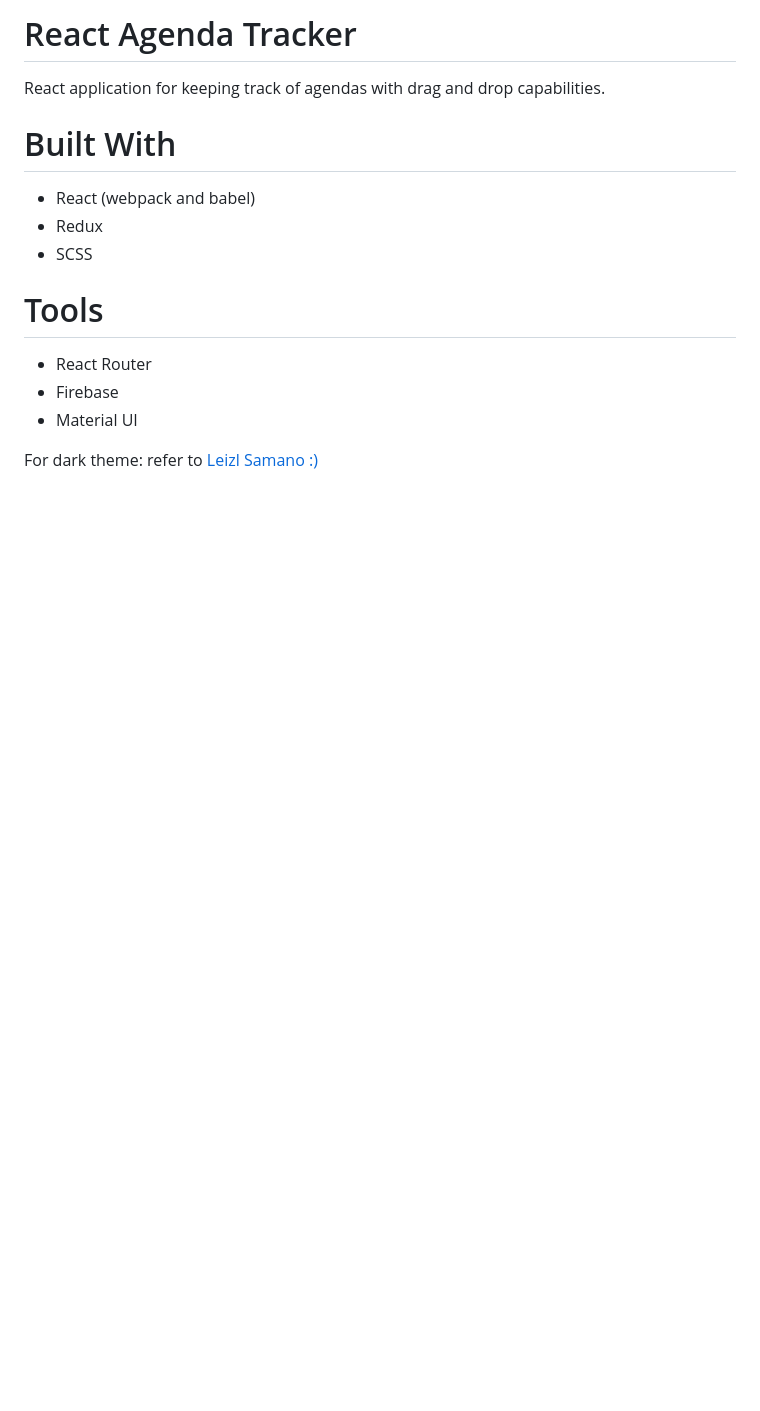
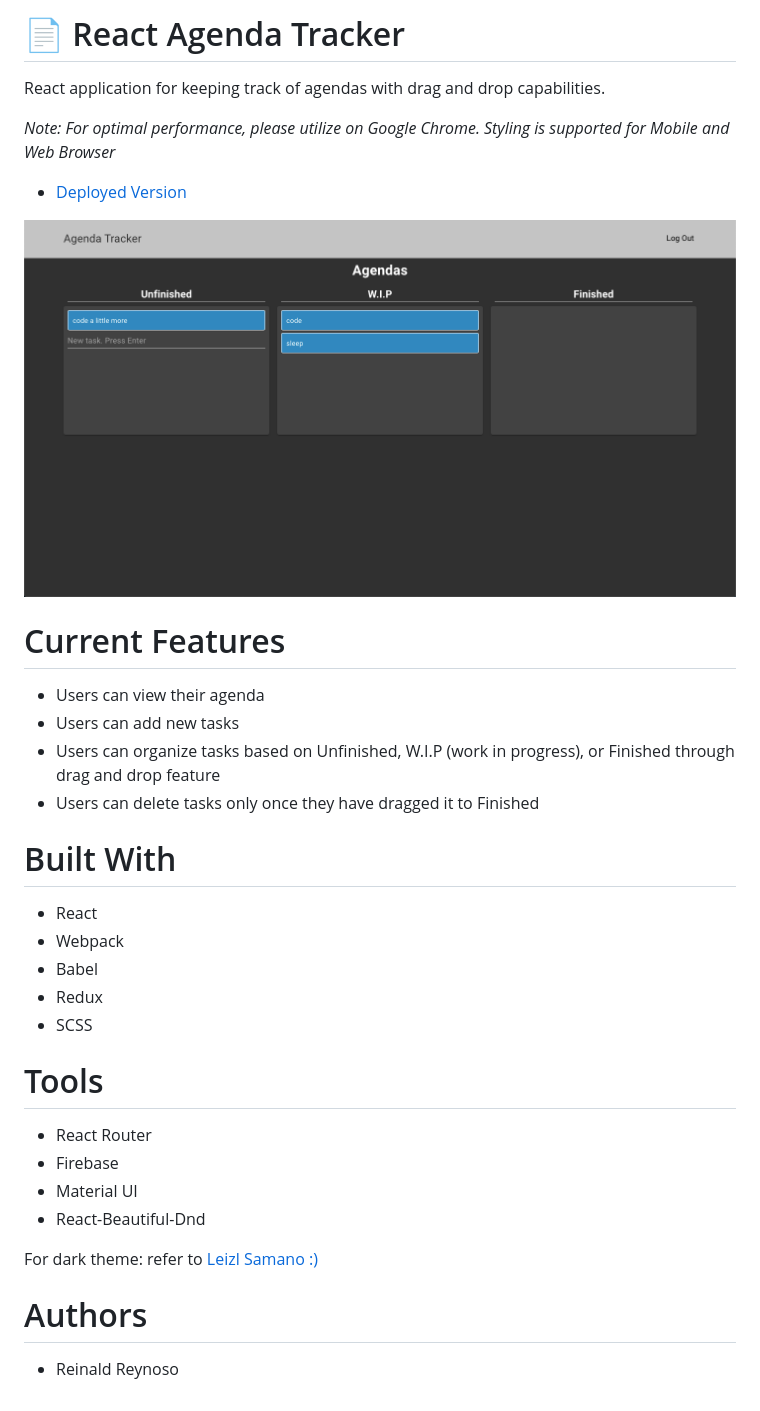
Before and after one commit to reireynoso/agenda-tracker, a Markdown page: readme.md, the part around the change. Drawn GitHub-style; pictures changed too: public/images/agenda-tracker.png (added); blank space fills up the shorter version.

Commit message:
cleaned up code and updated readme

```diff
--- a/readme.md
+++ b/readme.md
@@ -1,9 +1,23 @@
-# React Agenda Tracker
+# 📄 React Agenda Tracker
 
 React application for keeping track of agendas with drag and drop capabilities.
 
+*Note: For optimal performance, please utilize on Google Chrome. Styling is supported for Mobile and Web Browser*
+
+* [Deployed Version](https://clone-7b1aa.web.app/)
+
+![Sample Image](public/images/agenda-tracker.png)
+
+# Current Features
+* Users can view their agenda
+* Users can add new tasks
+* Users can organize tasks based on Unfinished, W.I.P (work in progress), or Finished through drag and drop feature
+* Users can delete tasks only once they have dragged it to Finished
+
 # Built With
-* React (webpack and babel)
+* React
+* Webpack
+* Babel
 * Redux
 * SCSS
 
@@ -11,5 +25,9 @@ React application for keeping track of agendas with drag and drop capabilities.
 * React Router
 * Firebase
 * Material UI
+* React-Beautiful-Dnd
 
 For dark theme: refer to [Leizl Samano :)](https://levelup.gitconnected.com/material-ui-how-to-implement-dark-mode-and-edit-theme-colors-effcfa0893b9)
+
+# Authors
+* Reinald Reynoso
```
Also changed, not shown: 5 other files.
